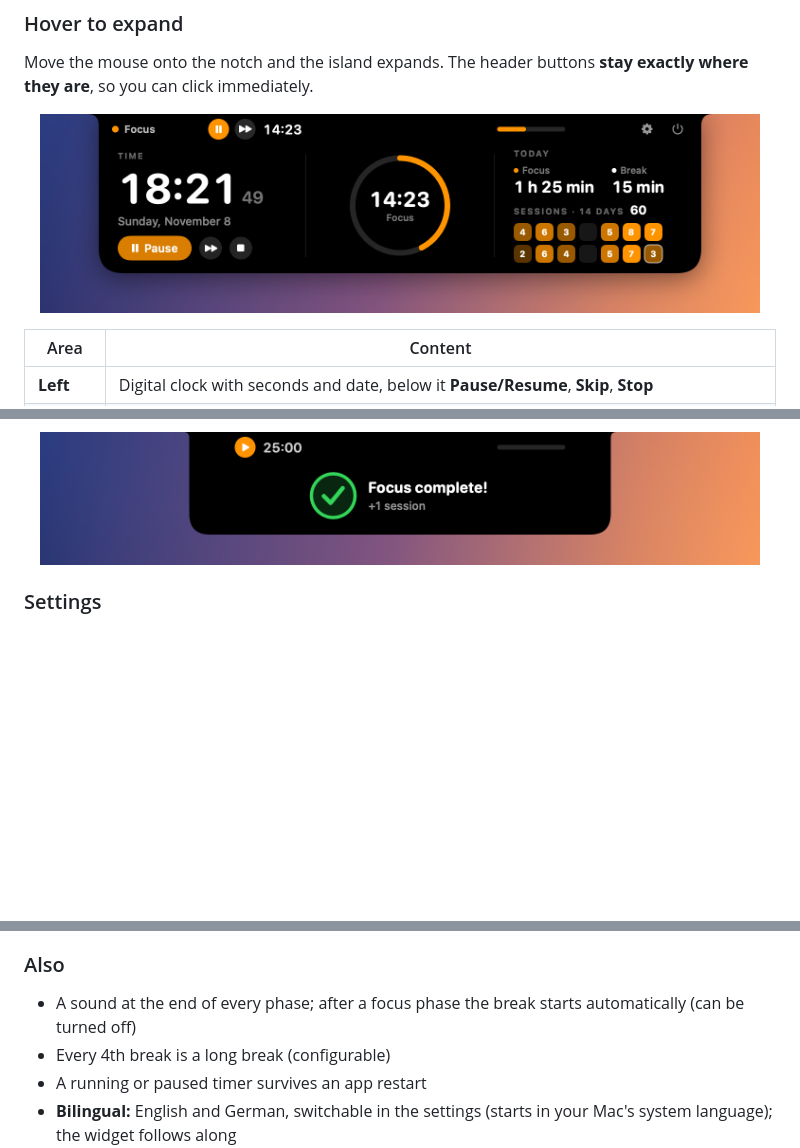
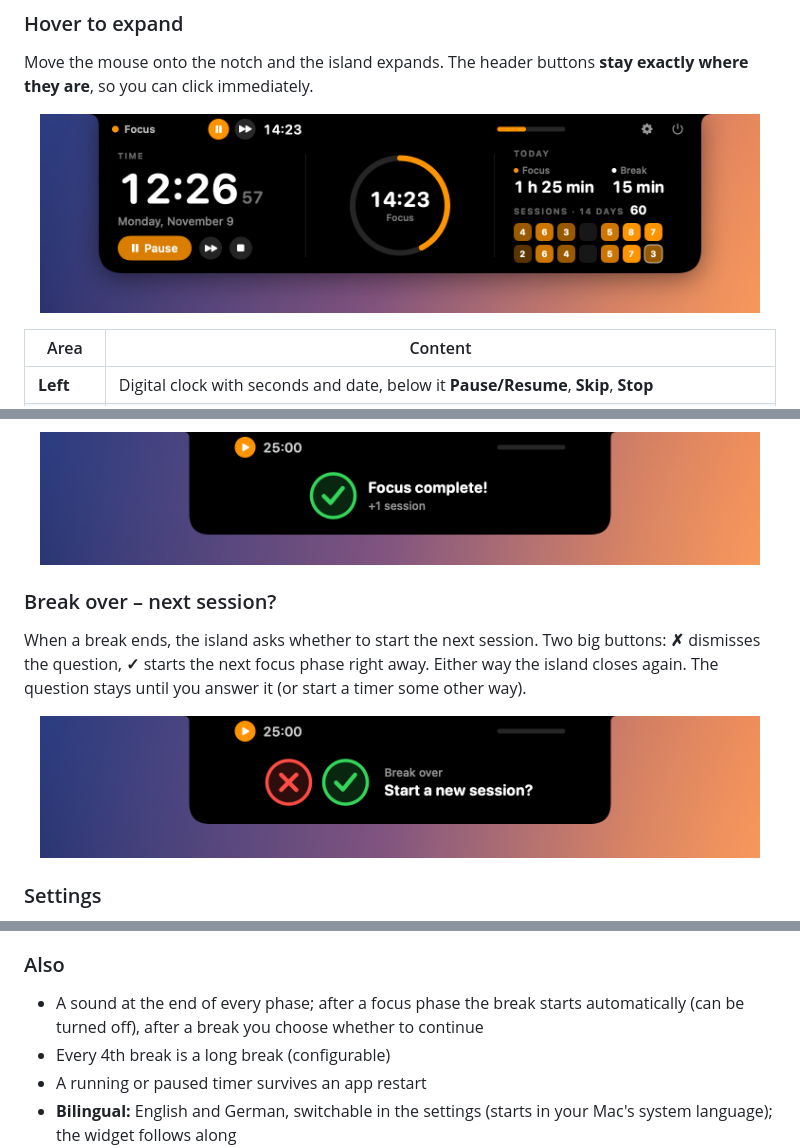
Before and after one commit to constantin-loesch/FocusNotch, a Markdown page: README.md, 3 parts joined by grey strips. Drawn GitHub-style; pictures changed too: docs/images/island-expanded.png, docs/images/island-next-session.png (added); blank space fills up the shorter version.

```diff
--- a/README.md
+++ b/README.md
@@ -81,6 +81,14 @@ When a focus phase ends, the island drops down for about 2.5 seconds: a green ch
   <img src="docs/images/island-complete.png" width="720" alt="Focus complete animation">
 </p>
 
+### Break over – next session?
+
+When a break ends, the island asks whether to start the next session. Two big buttons: **✗** dismisses the question, **✓** starts the next focus phase right away. Either way the island closes again. The question stays until you answer it (or start a timer some other way).
+
+<p align="center">
+  <img src="docs/images/island-next-session.png" width="720" alt="Start a new session prompt">
+</p>
+
 ### Settings
 
 Click the gear: focus, short break and long break length, how many sessions until the long break, **accent color**, auto-start breaks, sound, launch at login, **language** (English / Deutsch) and reset statistics.
@@ -110,7 +118,7 @@ Two sizes for your desktop. The buttons are **real widget buttons** (App Intents
 
 ### Also
 
-- A sound at the end of every phase; after a focus phase the break starts automatically (can be turned off)
+- A sound at the end of every phase; after a focus phase the break starts automatically (can be turned off), after a break you choose whether to continue
 - Every 4th break is a long break (configurable)
 - A running or paused timer survives an app restart
 - **Bilingual:** English and German, switchable in the settings (starts in your Mac's system language); the widget follows along
```
Also changed, not shown: docs/images/social-preview.png, 5 other files.
